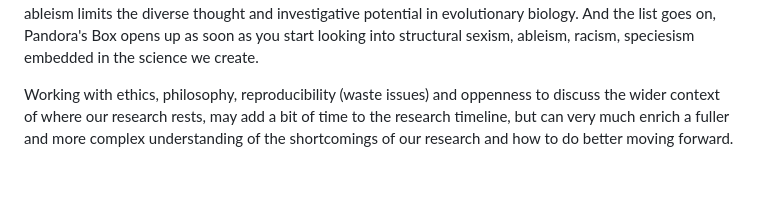
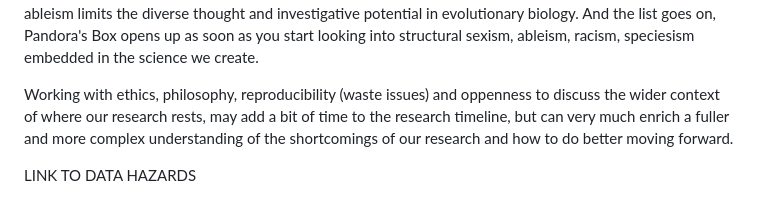
Before and after one commit to Susana465/third_year_report, a Markdown page: section1.md, the part around the change. Drawn GitHub-style; blank space fills up the shorter version.

```diff
--- a/section1.md
+++ b/section1.md
@@ -44,3 +44,5 @@ Making an effort into creating research that is reproducible can help to avoid w
  If we ignore thinking about the ethics, philosophy and history of the research that we do, we may forget where certain ontologies and basis of knowledge come from; and therefore we will continue to pretend that these topics are not necessary to think about, whilst a privileged group continues to perpetuate oppressive biases towards historically marginalized groups. In the article published by @branch2022Discussions, they eloquently articulate how a desire to quantify and establish hierarchies among organisms was not purely for scientific interest (Allen1983), but that there is extensive evidence in the fact that the roots of evolutionary biology, which serves as a baseline for many other disciplines like neuroscience, are steeped in histories of white-supremacism, eugenics,and scientific racism. They discuss the definition of the “Not-So-Fit”, and how ableism limits the diverse thought and investigative potential in evolutionary biology. And the list goes on, Pandora's Box opens up as soon as you start looking into structural sexism, ableism, racism, speciesism embedded in the science we create.
 
 Working with ethics, philosophy, reproducibility (waste issues) and oppenness to discuss the wider context of where our research rests, may add a bit of time to the research timeline, but can very much enrich a fuller and more complex understanding of the shortcomings of our research and how to do better moving forward.
+
+LINK TO DATA HAZARDS
```
Also changed, not shown: whatsmyphd.md (+12 -20 lines).
